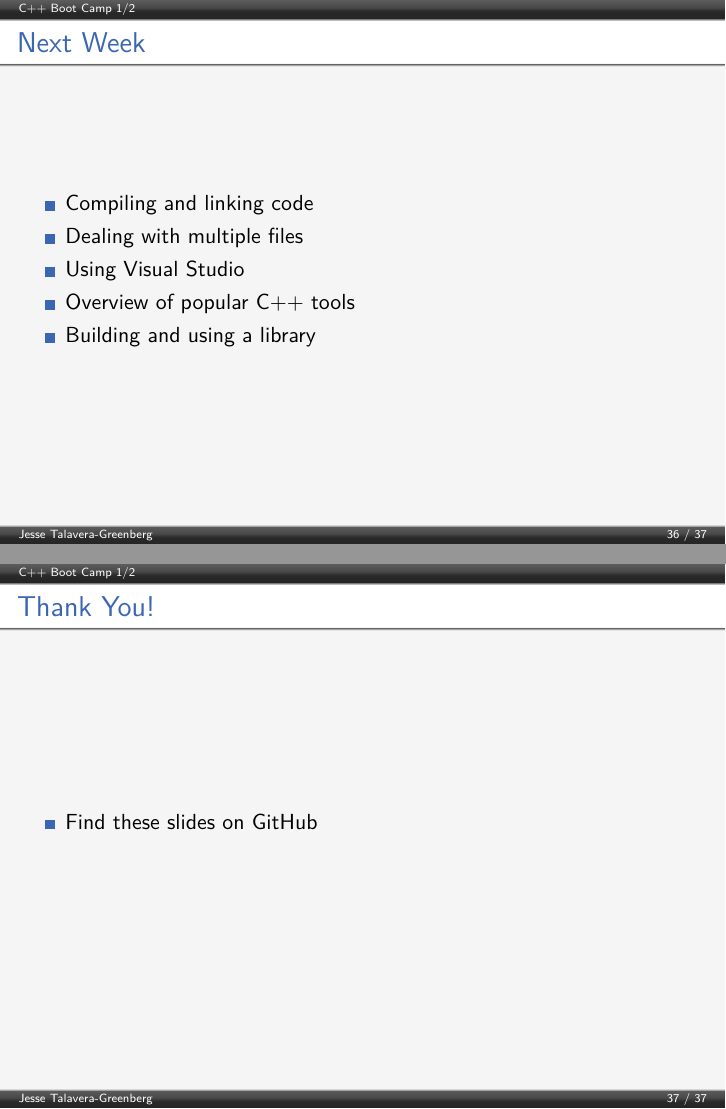
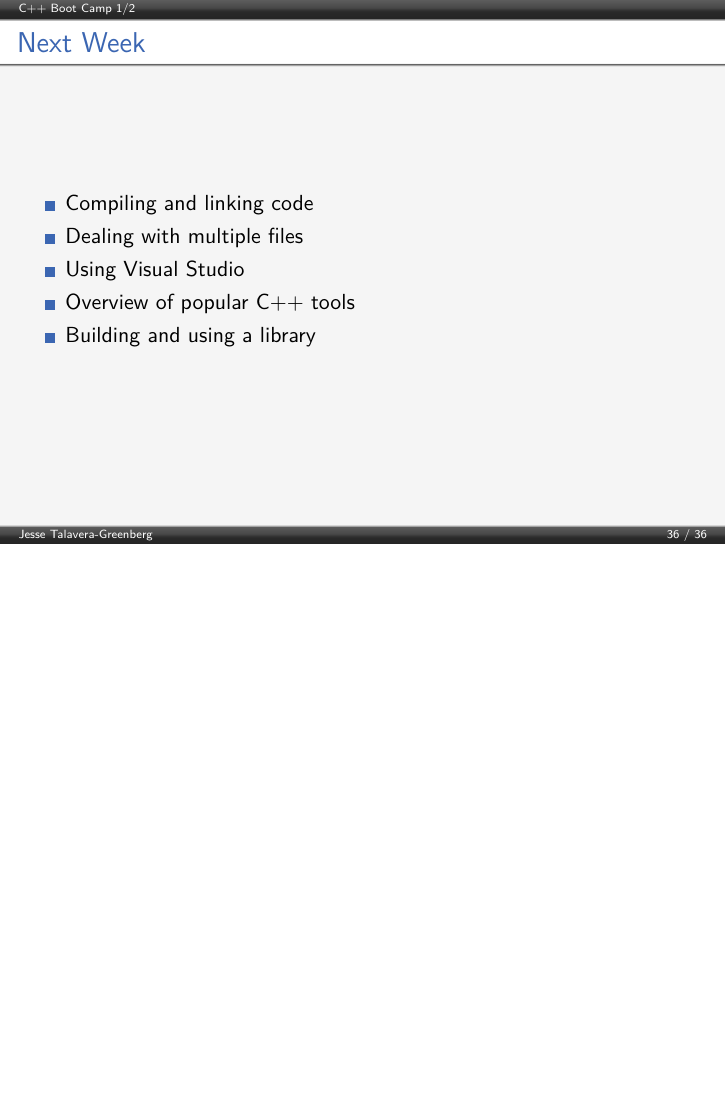
Before and after one commit to JesseTG/CPP-Boot-Camp, LaTeX slides (part-1.tex): pages 36 and 37 of 37 before the commit and page 36 of 36 after it, the two joined at a grey line, the shorter picture padded with empty space. Compiled offline with pdfLaTeX.

Commit message:
Remove final slide
- I'll probably condense it into the second-to-last slide

```diff
--- a/part-1.tex
+++ b/part-1.tex
@@ -750,11 +750,4 @@
   \end{itemize}
 \end{frame}
 
-\begin{frame}[fragile=singleslide]
-  \frametitle{Thank You!}
-  \begin{itemize}
-    \item Find these slides on GitHub
-  \end{itemize}
-\end{frame}
-
 \end{document}
```
